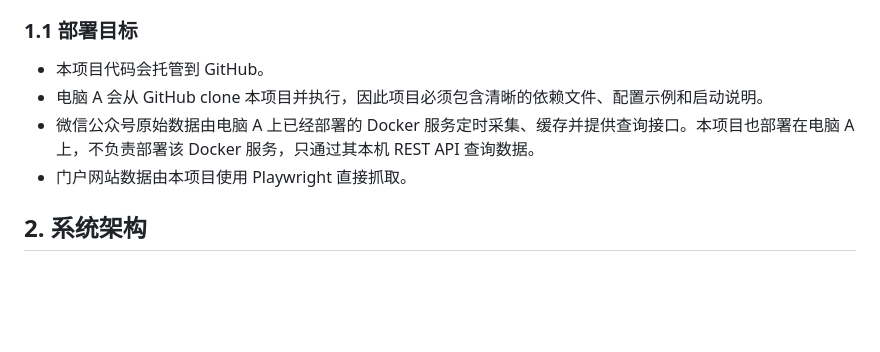
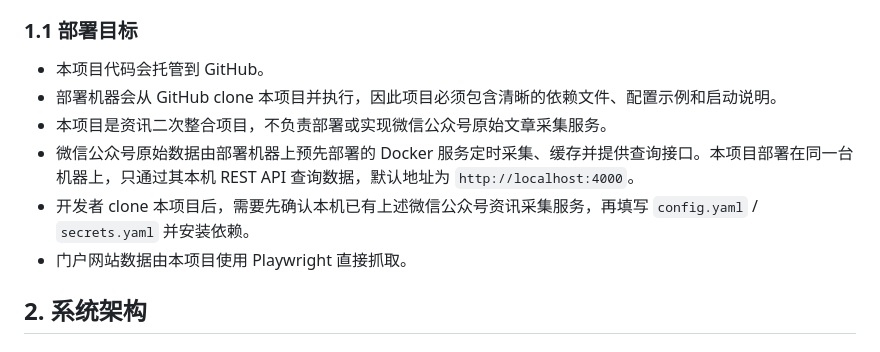
Before and after one commit to MyKPWang/ai-news-pipeline, a Markdown page: SPEC.md, the part around the change. GitHub-like rendering; blank space fills up the shorter version.

```diff
--- a/SPEC.md
+++ b/SPEC.md
@@ -22,8 +22,10 @@
 ### 1.1 部署目标
 
 - 本项目代码会托管到 GitHub。
-- 电脑 A 会从 GitHub clone 本项目并执行，因此项目必须包含清晰的依赖文件、配置示例和启动说明。
-- 微信公众号原始数据由电脑 A 上已经部署的 Docker 服务定时采集、缓存并提供查询接口。本项目也部署在电脑 A 上，不负责部署该 Docker 服务，只通过其本机 REST API 查询数据。
+- 部署机器会从 GitHub clone 本项目并执行，因此项目必须包含清晰的依赖文件、配置示例和启动说明。
+- 本项目是资讯二次整合项目，不负责部署或实现微信公众号原始文章采集服务。
+- 微信公众号原始数据由部署机器上预先部署的 Docker 服务定时采集、缓存并提供查询接口。本项目部署在同一台机器上，只通过其本机 REST API 查询数据，默认地址为 `http://localhost:4000`。
+- 开发者 clone 本项目后，需要先确认本机已有上述微信公众号资讯采集服务，再填写 `config.yaml` / `secrets.yaml` 并安装依赖。
 - 门户网站数据由本项目使用 Playwright 直接抓取。
 
 ## 2. 系统架构
```
Also changed, not shown: README.md (+38 -2 lines).
